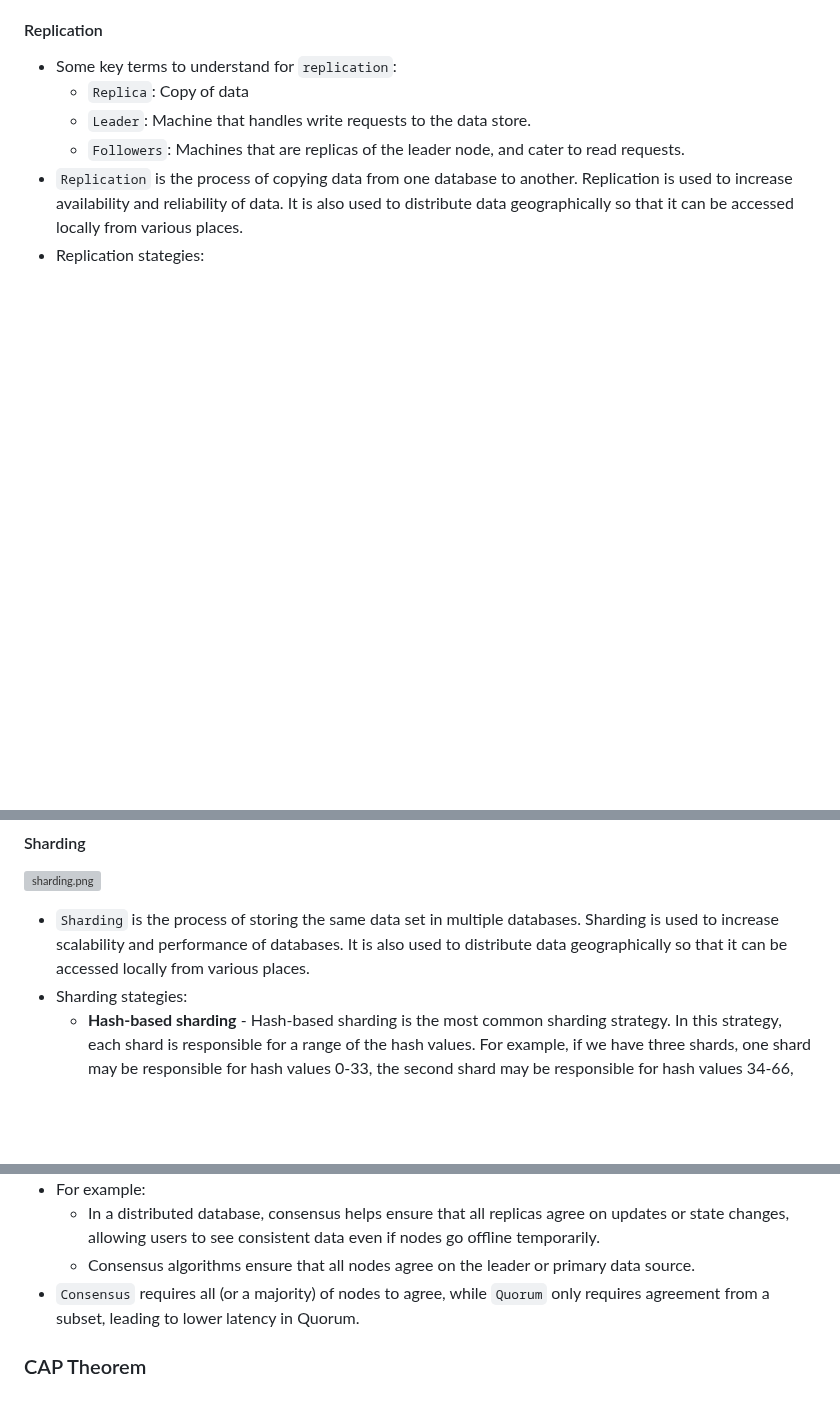
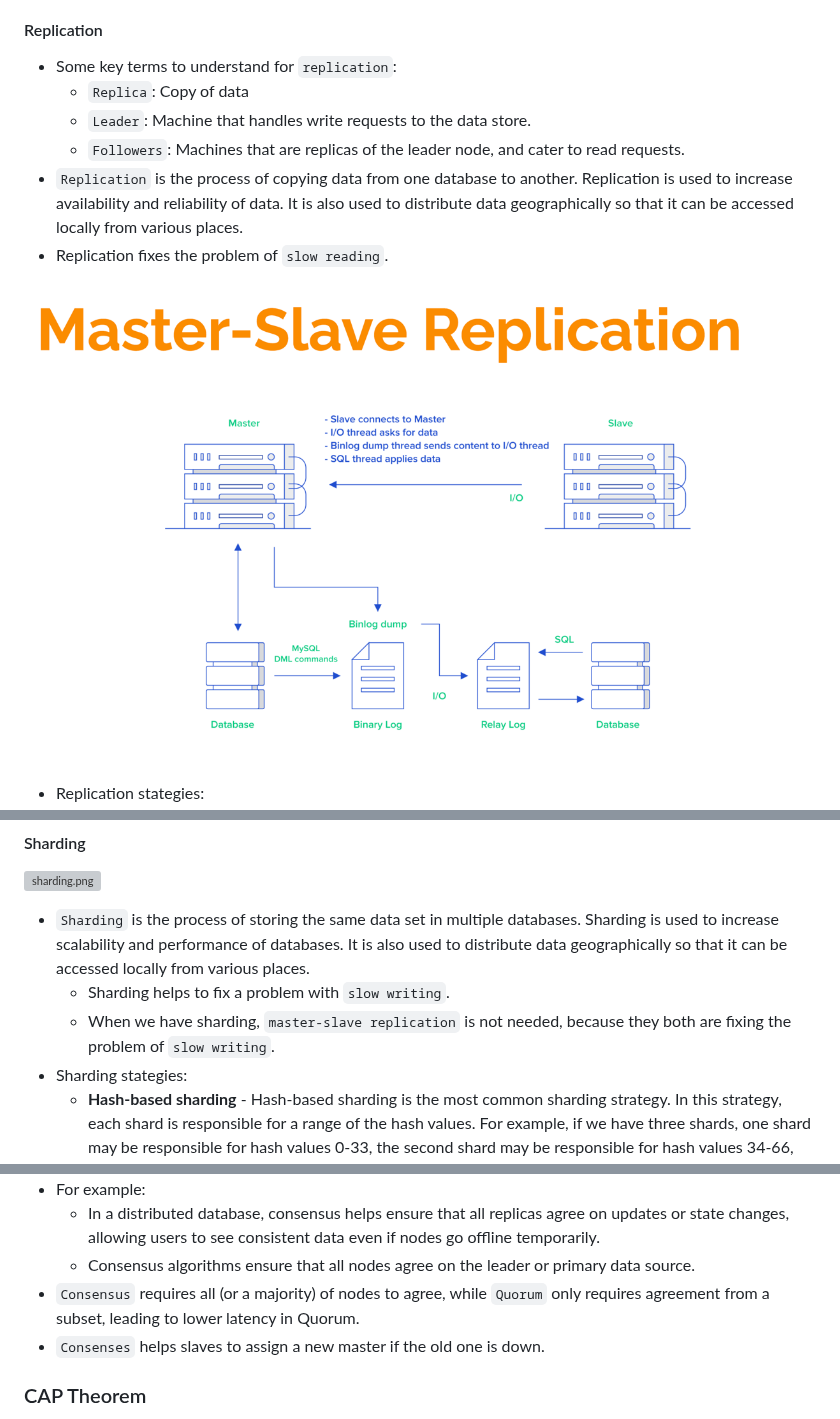
Before and after one commit to linnykoleh/awesome-system-design, a Markdown page: README.MD, 3 parts joined by grey strips. GitHub-like rendering; pictures changed too: images/system.design.6/13.png (added); blank space fills up the shorter version; grey boxes are pictures that could not be loaded.

Commit message:
replication is done

```diff
--- a/README.MD
+++ b/README.MD
@@ -916,6 +917,10 @@ http {
 - `Replication` is the process of copying data from one database to another. Replication is used to increase
   availability and reliability of data. It is also used to distribute data geographically so that it can be
   accessed locally from various places.
+- Replication fixes the problem of `slow reading`.
+
+![13.png](images/system.design.6/13.png)
+
 - Replication stategies:
     - **Master-slave replication** - In this strategy, all writes are done to the master database, and the slave
       databases are updated with the changes. If the master database goes down, one of the slave databases can be
@@ -949,6 +953,8 @@ http {
 - `Sharding` is the process of storing the same data set in multiple databases. Sharding is used to increase
   scalability and performance of databases. It is also used to distribute data geographically so that it can be
   accessed locally from various places.
+  - Sharding helps to fix a problem with `slow writing`.
+  - When we have sharding, `master-slave replication` is not needed, because they both are fixing the problem of `slow writing`.
 - Sharding stategies:
     - **Hash-based sharding** - Hash-based sharding is the most common sharding strategy. In this strategy, each
       shard is responsible for a range of the hash values. For example, if we have three shards, one shard may be
@@ -1058,6 +1064,7 @@ http {
   - In a distributed database, consensus helps ensure that all replicas agree on updates or state changes, allowing users to see consistent data even if nodes go offline temporarily.
   - Consensus algorithms ensure that all nodes agree on the leader or primary data source.
 - `Consensus` requires all (or a majority) of nodes to agree, while `Quorum` only requires agreement from a subset, leading to lower latency in Quorum.
+- `Consenses` helps slaves to assign a new master if the old one is down.
 
 ### CAP Theorem
 
```
Also changed, not shown: other parts of README.MD (+8 -8 lines).
